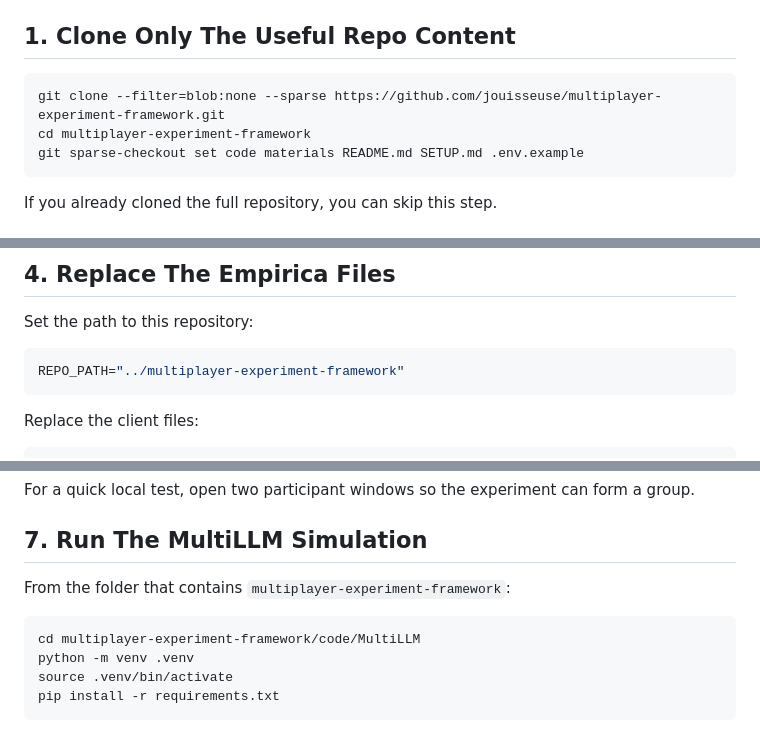
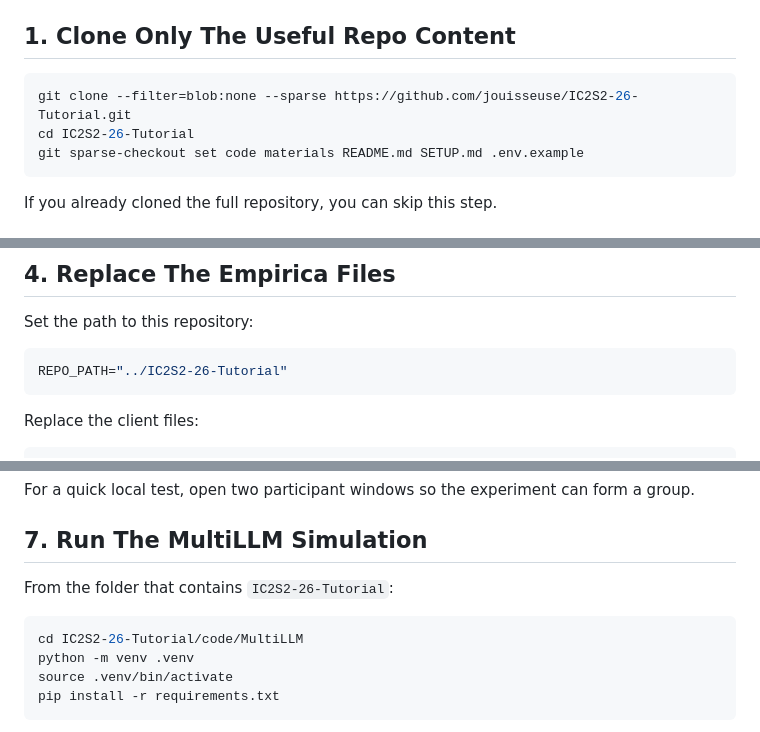
Before and after one commit to jouisseuse/IC2S2-26-Tutorial, a Markdown page: SETUP.md, 3 parts joined by grey strips. Rendered like a GitHub page.

Commit message:
Update repository references in SETUP.md

````diff
--- a/SETUP.md
+++ b/SETUP.md
@@ -18,8 +18,8 @@ This code was prepared with Node.js `20.11.1`, npm `10.2.4`, and `@empirica/core
 ## 1. Clone Only The Useful Repo Content
 
 ```bash
-git clone --filter=blob:none --sparse https://github.com/jouisseuse/multiplayer-experiment-framework.git
-cd multiplayer-experiment-framework
+git clone --filter=blob:none --sparse https://github.com/jouisseuse/IC2S2-26-Tutorial.git
+cd IC2S2-26-Tutorial
 git sparse-checkout set code materials README.md SETUP.md .env.example
 ```
 
@@ -58,7 +58,7 @@ The next step replaces the generated example files with TogetherHire files.
 Set the path to this repository:
 
 ```bash
-REPO_PATH="../multiplayer-experiment-framework"
+REPO_PATH="../IC2S2-26-Tutorial"
 ```
 
 Replace the client files:
@@ -129,10 +129,10 @@ For a quick local test, open two participant windows so the experiment can form
 
 ## 7. Run The MultiLLM Simulation
 
-From the folder that contains `multiplayer-experiment-framework`:
+From the folder that contains `IC2S2-26-Tutorial`:
 
 ```bash
-cd multiplayer-experiment-framework/code/MultiLLM
+cd IC2S2-26-Tutorial/code/MultiLLM
 python -m venv .venv
 source .venv/bin/activate
 pip install -r requirements.txt
````
